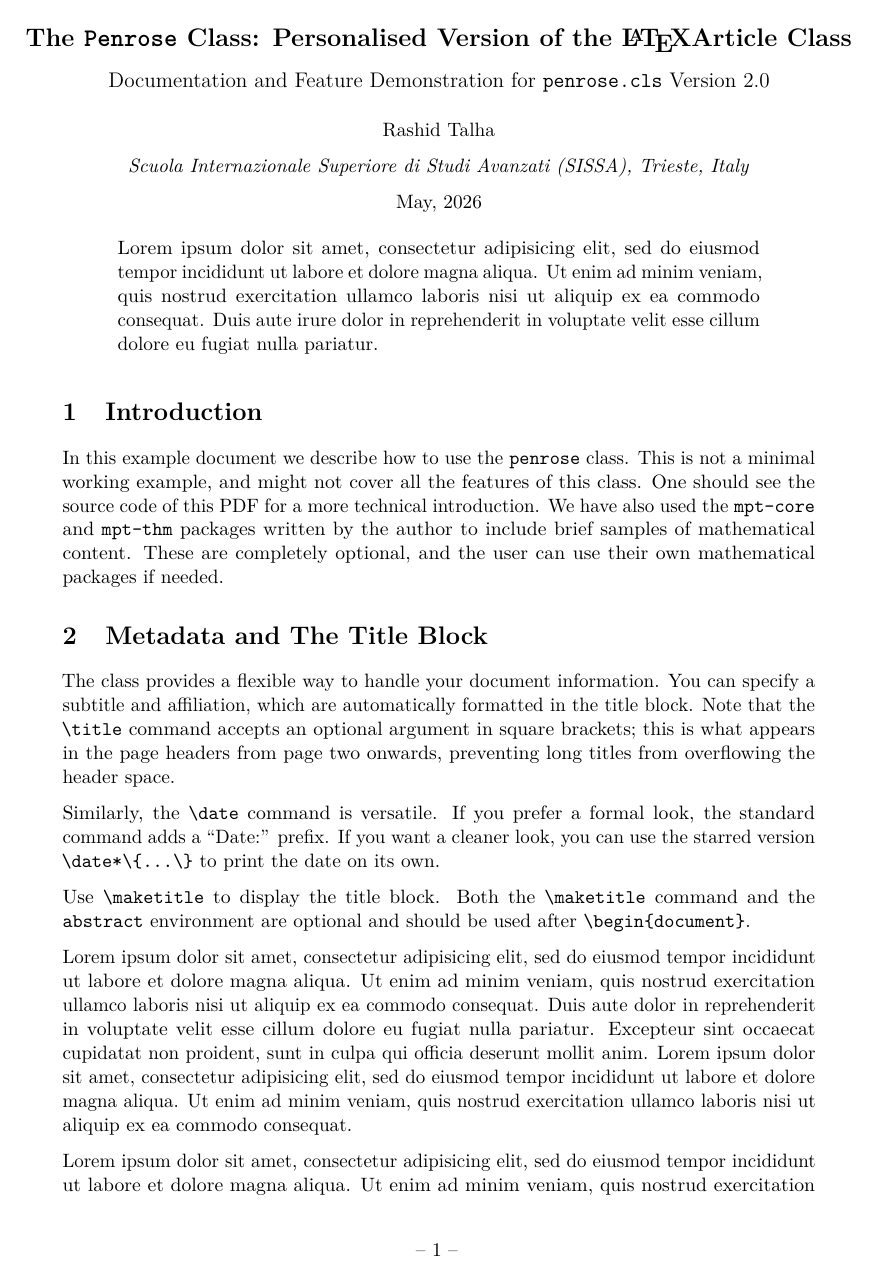
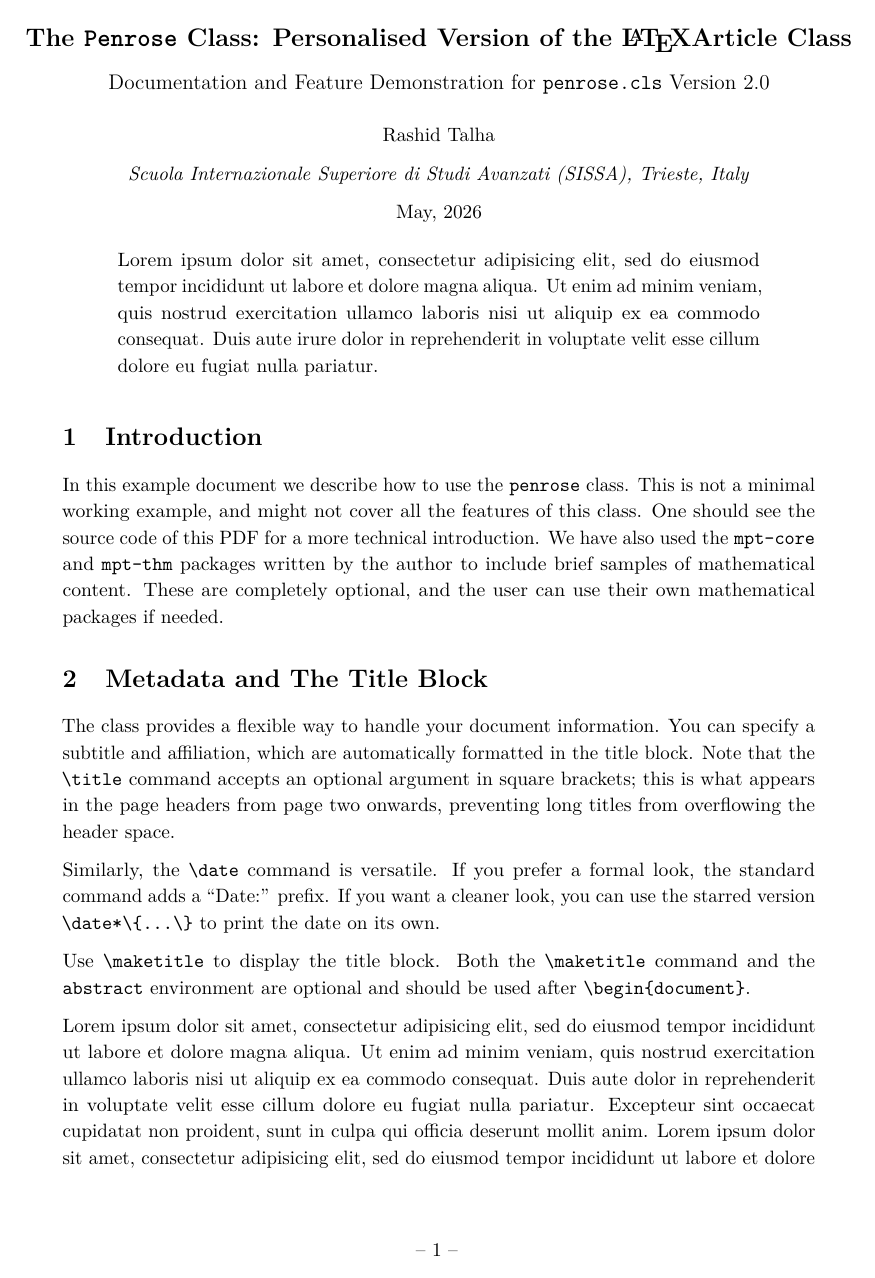
Before and after one commit to rashidtalha/latex-templates, a LaTeX document (classes-active/penrose/main.tex, which reads classes-active/penrose/penrose.cls): page 1 of 5. Compiled offline with pdfLaTeX.

Commit message:
Minor fixes and updates for the example document

```diff
--- a/classes-active/penrose/main.tex
+++ b/classes-active/penrose/main.tex
@@ -8,7 +8,7 @@
 
 % Metadata
 % The optional argument [] sets the running header title.
-\title[\texttt{Penrose} Class Demo]{The \texttt{Penrose} Class: Personalised Version of the \LaTeX Article Class}
+\title[Penrose Class Demo]{The \texttt{Penrose} Class: Personalised Version of the \LaTeX Article Class}
 
 % Optional
 \subtitle{Documentation and Feature Demonstration for \texttt{penrose.cls} Version 2.0}
--- a/classes-active/penrose/penrose.cls
+++ b/classes-active/penrose/penrose.cls
@@ -50,6 +50,8 @@
 \RequirePackage{setspace}
 \RequirePackage{parskip}
 \RequirePackage{microtype}
+
+\setstretch{1.1} % increased line spacing
 
 %------------------------------------------------------------
 % COLOURS
```
Also changed, not shown: classes-active/penrose/main.pdf, classes-active/penrose/penrose.cls (4 more changed lines). Lines whose indentation alone changed are shown as unchanged.
